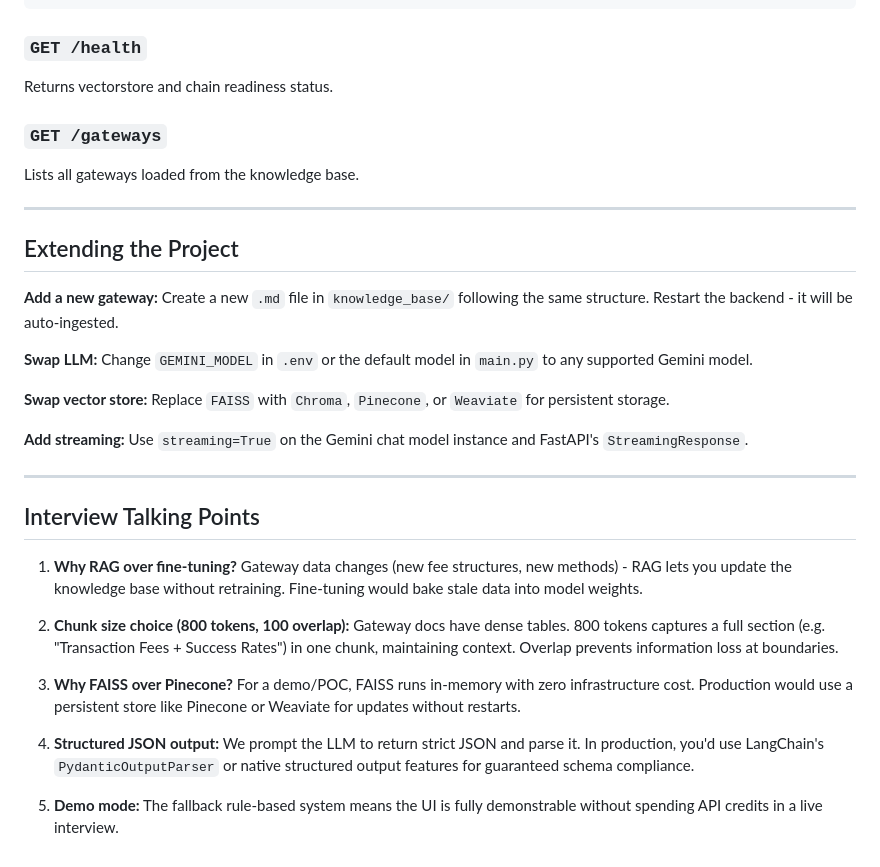
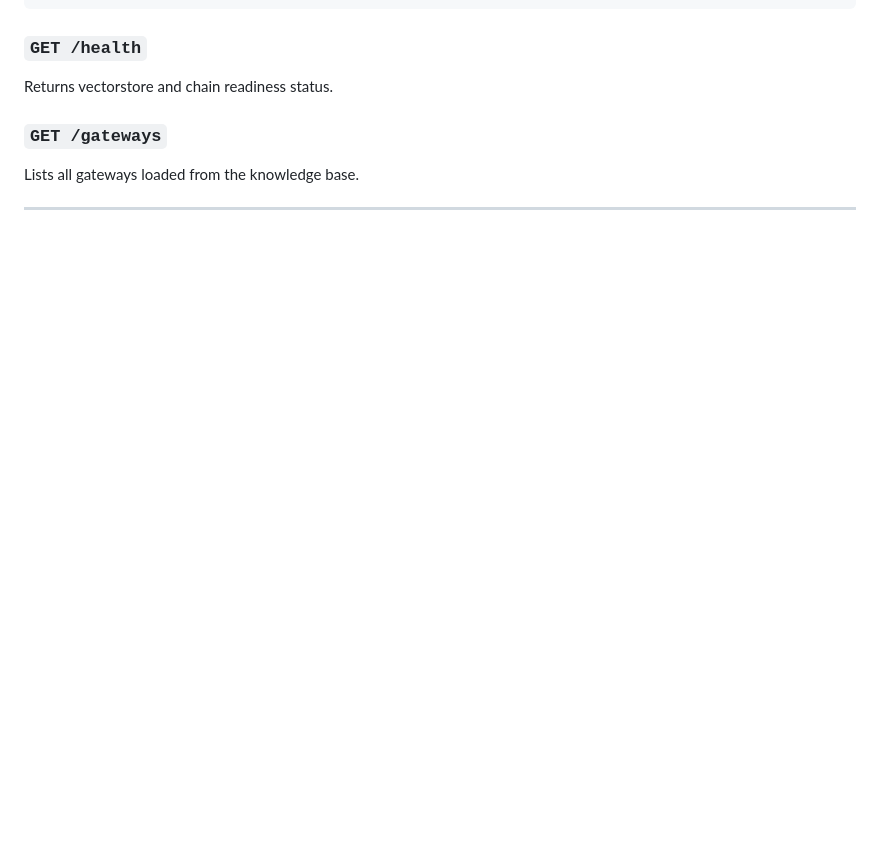
Before and after one commit to sidhantchaku/payroute-ai, a Markdown page: README.md, the part around the change. Drawn GitHub-style; blank space fills up the shorter version.

```diff
--- a/README.md
+++ b/README.md
@@ -191,27 +191,3 @@ Returns vectorstore and chain readiness status.
 Lists all gateways loaded from the knowledge base.
 
 ---
-
-## Extending the Project
-
-**Add a new gateway:** Create a new `.md` file in `knowledge_base/` following the same structure. Restart the backend - it will be auto-ingested.
-
-**Swap LLM:** Change `GEMINI_MODEL` in `.env` or the default model in `main.py` to any supported Gemini model.
-
-**Swap vector store:** Replace `FAISS` with `Chroma`, `Pinecone`, or `Weaviate` for persistent storage.
-
-**Add streaming:** Use `streaming=True` on the Gemini chat model instance and FastAPI's `StreamingResponse`.
-
----
-
-## Interview Talking Points
-
-1. **Why RAG over fine-tuning?** Gateway data changes (new fee structures, new methods) - RAG lets you update the knowledge base without retraining. Fine-tuning would bake stale data into model weights.
-
-2. **Chunk size choice (800 tokens, 100 overlap):** Gateway docs have dense tables. 800 tokens captures a full section (e.g. "Transaction Fees + Success Rates") in one chunk, maintaining context. Overlap prevents information loss at boundaries.
-
-3. **Why FAISS over Pinecone?** For a demo/POC, FAISS runs in-memory with zero infrastructure cost. Production would use a persistent store like Pinecone or Weaviate for updates without restarts.
-
-4. **Structured JSON output:** We prompt the LLM to return strict JSON and parse it. In production, you'd use LangChain's `PydanticOutputParser` or native structured output features for guaranteed schema compliance.
-
-5. **Demo mode:** The fallback rule-based system means the UI is fully demonstrable without spending API credits in a live interview.
```
